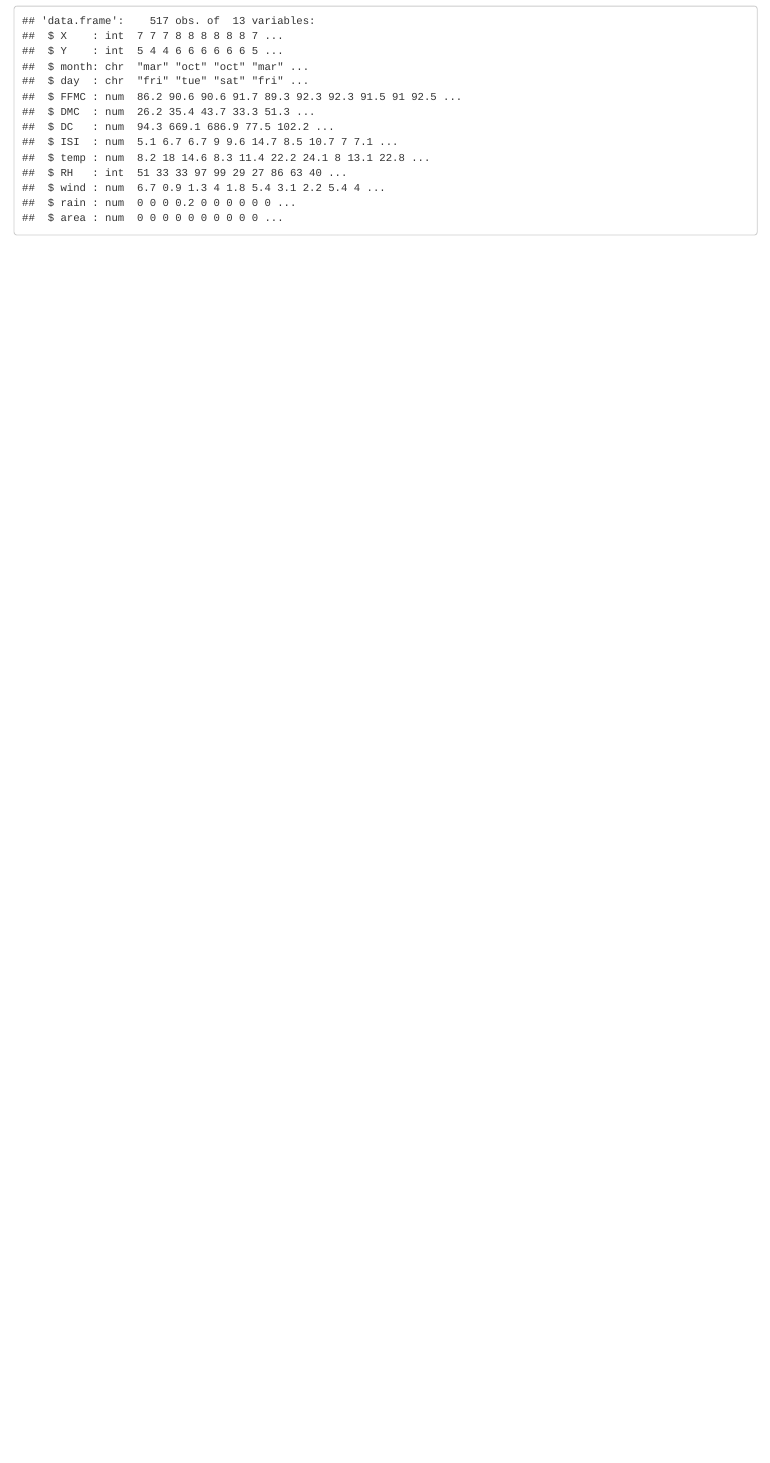
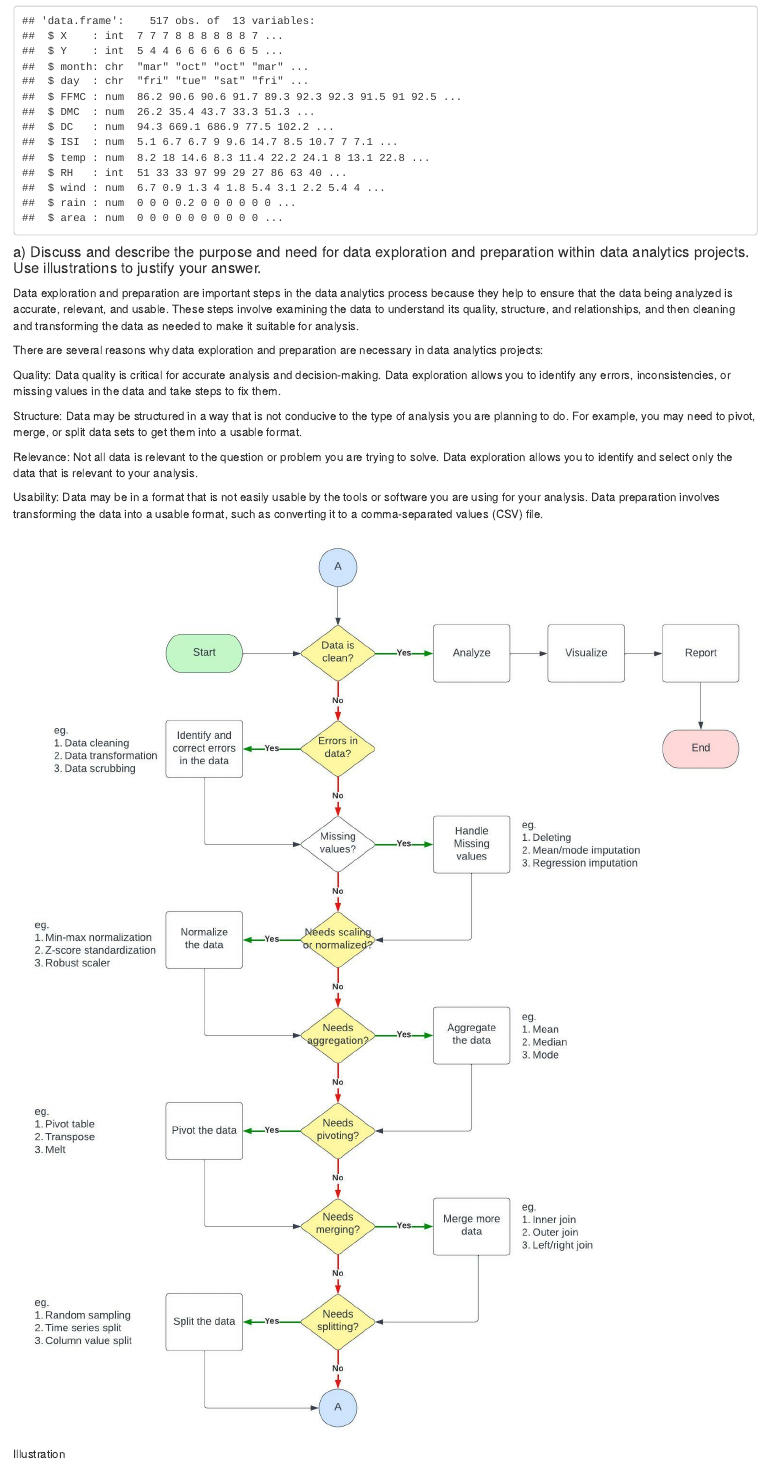
Before and after one commit to jess-repos/cct-data-exploration-final-exam, an R Markdown document (2022579_MarkChristianAlbinto_DataExploration_FinalExam.Rmd): the page in a window 1100 px wide, from 5910 px down. Rendered offline with R 4.5, knitr and Pandoc, with nearby package versions.

Commit message:
completed question 2a

````diff
--- a/2022579_MarkChristianAlbinto_DataExploration_FinalExam.Rmd
+++ b/2022579_MarkChristianAlbinto_DataExploration_FinalExam.Rmd
@@ -194,3 +194,19 @@ Take a look at the structure of the dataset
 ```{r}
 str(df)
 ```
+
+#### a) Discuss and describe the purpose and need for data exploration and preparation within data analytics projects. Use illustrations to justify your answer.
+
+Data exploration and preparation are important steps in the data analytics process because they help to ensure that the data being analyzed is accurate, relevant, and usable. These steps involve examining the data to understand its quality, structure, and relationships, and then cleaning and transforming the data as needed to make it suitable for analysis.
+
+There are several reasons why data exploration and preparation are necessary in data analytics projects:
+
+Quality: Data quality is critical for accurate analysis and decision-making. Data exploration allows you to identify any errors, inconsistencies, or missing values in the data and take steps to fix them.
+
+Structure: Data may be structured in a way that is not conducive to the type of analysis you are planning to do. For example, you may need to pivot, merge, or split data sets to get them into a usable format.
+
+Relevance: Not all data is relevant to the question or problem you are trying to solve. Data exploration allows you to identify and select only the data that is relevant to your analysis.
+
+Usability: Data may be in a format that is not easily usable by the tools or software you are using for your analysis. Data preparation involves transforming the data into a usable format, such as converting it to a comma-separated values (CSV) file.
+
+![Illustration](data-exploration-illustration.jpeg)
````
Also changed, not shown: 2022579_MarkChristianAlbinto_DataExploration_FinalExam.nb.html, data-exploration-illustration.jpeg (added), data-exploration-illustration.svg (added).
